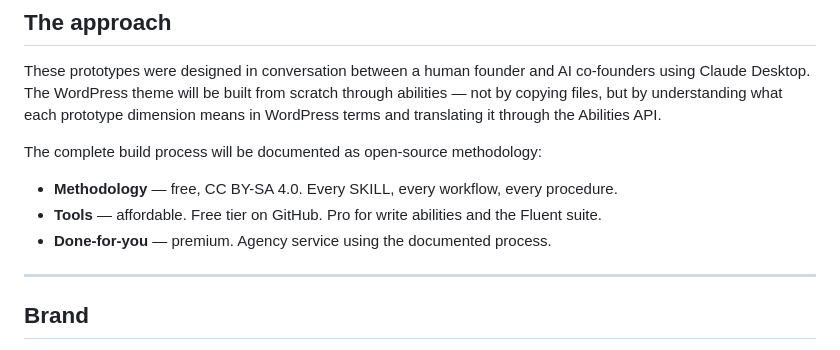
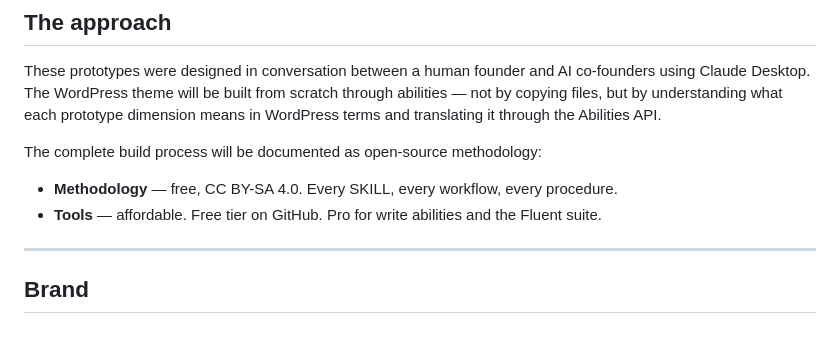
Before and after one commit to Wicked-Evolutions/wickedevolutions-prototypes, a Markdown page: README.md, the part around the change. Rendered like a GitHub page.

Commit message:
Remove done-for-you tier from public README
Co-Authored-By: Claude Opus 4.6 (1M context) <noreply@anthropic.com>

```diff
--- a/README.md
+++ b/README.md
@@ -87,7 +87,6 @@ The complete build process will be documented as open-source methodology:
 
 - **Methodology** — free, CC BY-SA 4.0. Every SKILL, every workflow, every procedure.
 - **Tools** — affordable. Free tier on GitHub. Pro for write abilities and the Fluent suite.
-- **Done-for-you** — premium. Agency service using the documented process.
 
 ---
 
```
